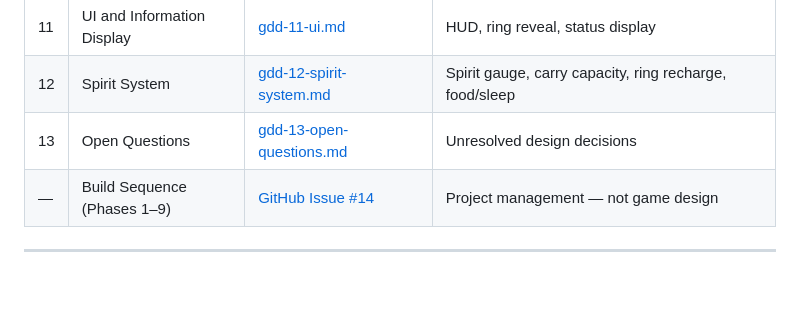
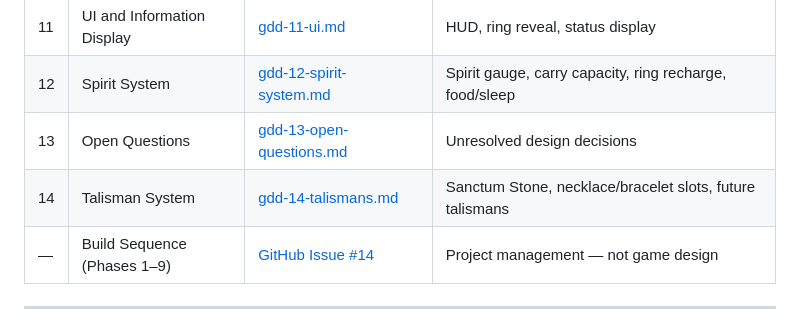
Before and after one commit to krisoye/elemental-rings, a Markdown page: docs/elemental_rings_GDD.md, the part around the change. Drawn GitHub-style; blank space fills up the shorter version.

Commit message:
docs: GDD §14 — Talisman system (Sanctum Stone, necklace slot, future jewelry)

```diff
--- a/docs/elemental_rings_GDD.md
+++ b/docs/elemental_rings_GDD.md
@@ -22,6 +22,7 @@ Each section lives in its own file. Read only what you need.
 | 11 | UI and Information Display | [gdd-11-ui.md](gdd-11-ui.md) | HUD, ring reveal, status display |
 | 12 | Spirit System | [gdd-12-spirit-system.md](gdd-12-spirit-system.md) | Spirit gauge, carry capacity, ring recharge, food/sleep |
 | 13 | Open Questions | [gdd-13-open-questions.md](gdd-13-open-questions.md) | Unresolved design decisions |
+| 14 | Talisman System | [gdd-14-talismans.md](gdd-14-talismans.md) | Sanctum Stone, necklace/bracelet slots, future talismans |
 | — | Build Sequence (Phases 1–9) | [GitHub Issue #14](https://github.com/krisoye/elemental-rings/issues/14) | Project management — not game design |
 
 ---
```
Also changed, not shown: docs/gdd-14-talismans.md (added, +84 -0 lines).
